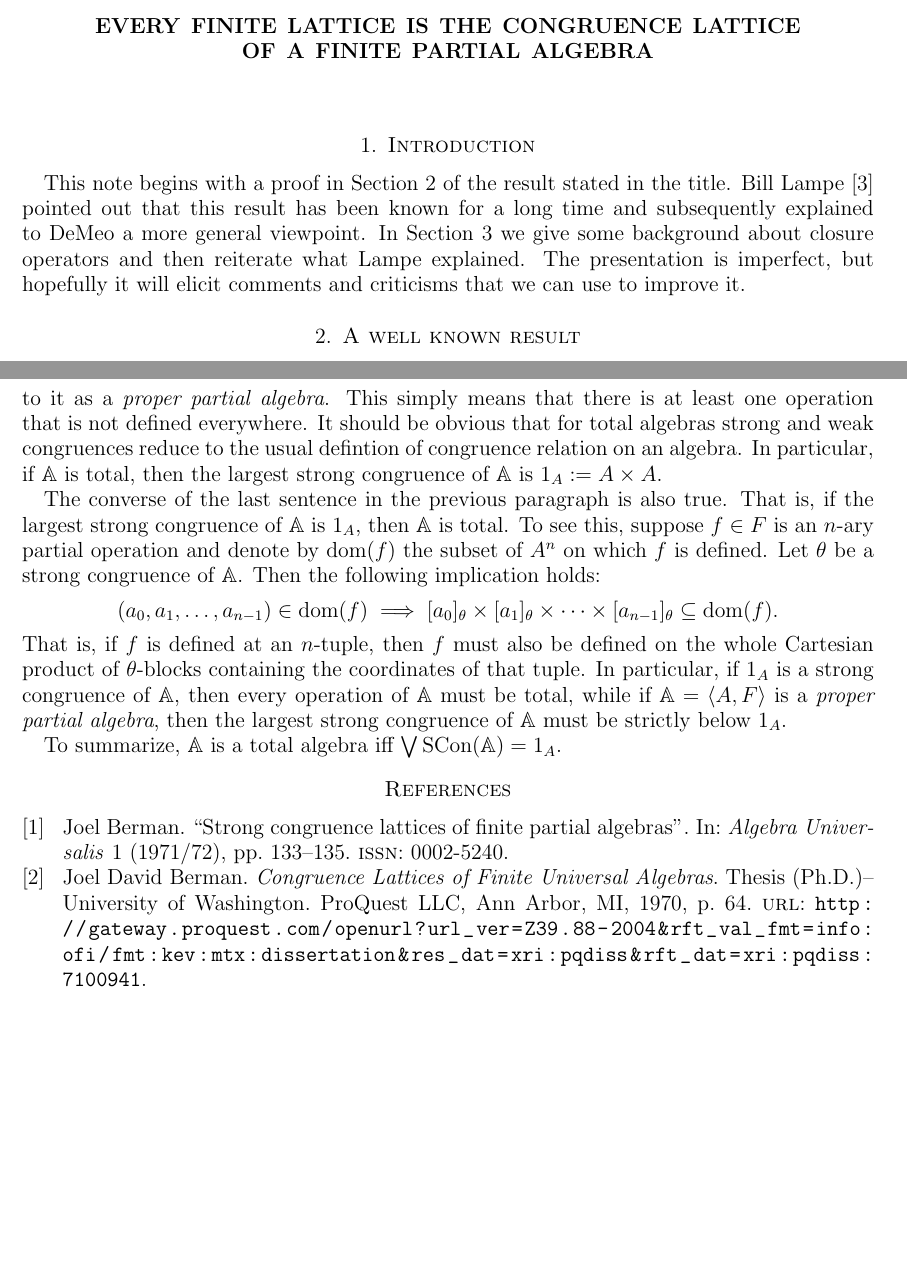
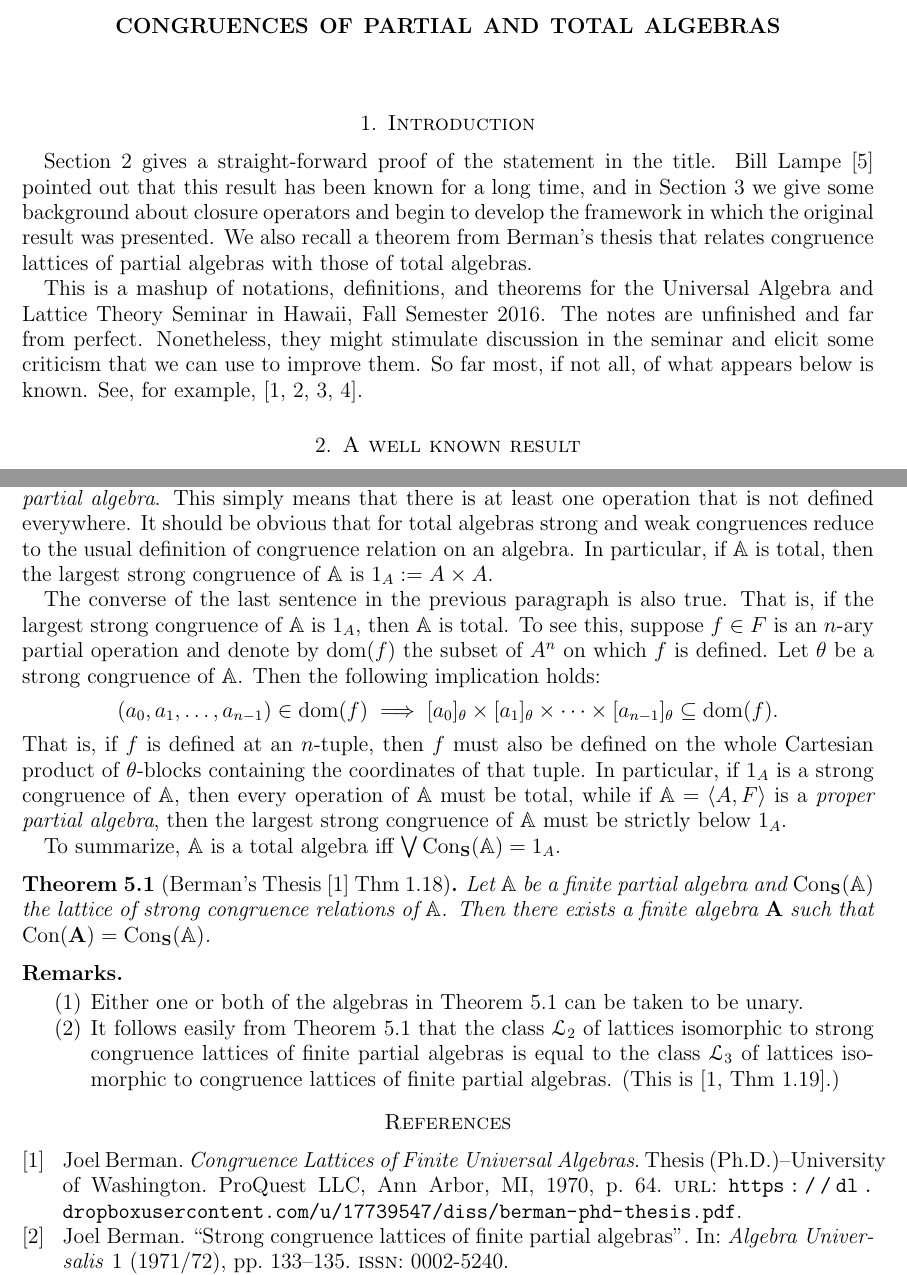
Before and after one commit to UniversalAlgebra/par-alg-rep, a LaTeX paper (par-alg-rep.tex, which reads inputs/macros.sty): two parts of pages 1 and 5 of 5 before the commit and two parts of pages 1 and 5 of 6 after it, joined at a grey line, cut at the place of the change, the shorter picture padded with empty space. Compiled offline with pdfLaTeX.

Commit message:
additions/improvements

```diff
--- a/inputs/macros.sty
+++ b/inputs/macros.sty
@@ -45,8 +45,8 @@
 \newcommand{\Sub}{\ensuremath{\operatorname{Sub}}}
 \newcommand{\Sg}{\ensuremath{\operatorname{Sg}}}
 \newcommand{\Con}{\ensuremath{\operatorname{Con}}}
-\newcommand{\SCon}{\ensuremath{\operatorname{SCon}}}
-\newcommand{\WCon}{\ensuremath{\operatorname{WCon}}}
+\newcommand{\SCon}{\ensuremath{\operatorname{Con_{\mathbf{S}}}}}
+\newcommand{\WCon}{\ensuremath{\operatorname{Con_{\mathbf{W}}}}}
 \newcommand{\Cg}{\ensuremath{\operatorname{Cg}}}
 \newcommand{\Clo}{\ensuremath{\operatorname{\mathsf{Clo}}}}
 \newcommand{\typ}{\ensuremath{\operatorname{typ}}}
--- a/par-alg-rep.tex
+++ b/par-alg-rep.tex
@@ -39,7 +68,7 @@ MRREVIEWER = {M. Kolibiar},
 }
 
 @book {MR2619731,
-    AUTHOR = {Berman, Joel David},
+    AUTHOR = {Berman, Joel},
      TITLE = {{C}ongruence {L}attices of {F}inite {U}niversal {A}lgebras},
       NOTE = {Thesis (Ph.D.)--University of Washington},
  PUBLISHER = {ProQuest LLC, Ann Arbor, MI},
@@ -47,9 +76,9 @@ MRREVIEWER = {M. Kolibiar},
      PAGES = {64},
    MRCLASS = {Thesis},
   MRNUMBER = {2619731},
-       URL =
-              {http://gateway.proquest.com/openurl?url_ver=Z39.88-2004&rft_val_fmt=info:ofi/fmt:kev:mtx:dissertation&res_dat=xri:pqdiss&rft_dat=xri:pqdiss:7100941},
+       URL = {https://dl.dropboxusercontent.com/u/17739547/diss/berman-phd-thesis.pdf}
 }
+@COMMENT {http://gateway.proquest.com/openurl?url_ver=Z39.88-2004&rft_val_fmt=info:ofi/fmt:kev:mtx:dissertation&res_dat=xri:pqdiss&rft_dat=xri:pqdiss:7100941},
 @misc{Lampe:20161017,
   author        = "Bill Lampe",
   howpublished  = "personal communication",
@@ -194,14 +223,17 @@ URL = {http://www.math.hawaii.edu/~jb/}
 
 \begin{document}
 
-\title[Partial Algebras]{Every Finite lattice is the congruence lattice\\
-of a Finite Partial Algebra}
+%% \title[Congruences of Partial Algebras]{Congruences
+%% of Partial and Total Algebras}
+\title{Congruences of Partial and Total Algebras}
 \date{\today}
 %% \author[W.~DeMeo]{William DeMeo}
-\address{University of Hawaii}
+%% \address{University of Hawaii}
 \email{williamdemeo@gmail.com}
-\address{Chapman University}
-\email{jipsen@chapman.edu}
+%% %% \address{Chapman University}
+%% \email{jipsen@chapman.edu}
+%% %% \address{University of Hawaii}
+%% \email{bill@math.hawaii.edu}
 
 %% \thanks{The authors would like to extend special thanks to...}
 
@@ -211,13 +243,25 @@ of a Finite Partial Algebra}
 
 \section{Introduction}
 \label{sec:introduction}
-This note begins with a proof in Section~\ref{sec:simple-proof-well} of the
-result stated in the title. Bill Lampe~\cite{Lampe:20161017} pointed out that this result has been
-known for a long time and subsequently explained to DeMeo a more general
-viewpoint.  In Section~\ref{sec:more-gener-appr}
-we give some background about closure operators and then
-reiterate what Lampe explained. The presentation is imperfect, but
-hopefully it will elicit comments and criticisms that we can use to improve it.
+Section~\ref{sec:simple-proof-well} gives a straight-forward proof of the
+statement in the title. Bill Lampe~\cite{Lampe:20161017} pointed out
+that this result has been known for a long time, and in
+Section~\ref{sec:more-gener-appr}
+we give some background about closure operators and
+begin to develop the framework in which the original result was presented.
+We also recall a theorem from Berman's thesis that relates congruence lattices of
+partial algebras with those of total algebras.
+
+This is a mashup of notations, definitions, and theorems
+for the Universal Algebra and Lattice Theory Seminar
+in Hawaii, Fall Semester 2016.
+The notes are unfinished and far from perfect.
+Nonetheless, they might stimulate discussion
+in the seminar and elicit some criticism
+that we can use to improve them.
+So far most, if not all, of what appears below is known.
+See, for example, \cite{MR2619731, MR0308011, MR0237401, MR2455216}.
+
 
 \section{A well known result}
 \label{sec:simple-proof-well}
@@ -542,11 +603,11 @@ since there may be pairs of relations whose join in $\Eq(A)$ is strictly below
 their join in $\WCon(\A)$. We will see examples below.
 
 A \emph{total algebra}---an algebra for which all operations are defined everywhere---is
-a special case of a partial algebra, and to indicate that a partial algebra is not total,
-we may refer to it as a \emph{proper partial algebra}. This simply means that there is at least one
-operation that is not defined everywhere.
+a special case of a partial algebra. In case a partial algebra is not total,
+we may refer to it as a \emph{proper partial algebra}.
+This simply means that there is at least one operation that is not defined everywhere.
 It should be obvious that for total algebras strong and weak congruences reduce to the usual
-defintion of congruence relation on an algebra.
+definition of congruence relation on an algebra.
 In particular, if $\A$ is total, then the largest strong congruence of $\A$ is $1_A := A\times A$.
 %% Let $\theta$ be a strong congruence of the partial algebra
 
@@ -570,6 +631,25 @@ must be strictly below $1_A$.
 
 To summarize, $\A$ is a total algebra iff $\Join \SCon(\A) = 1_A$.
 
+\begin{theorem}[Berman's Thesis~\cite{MR2619731} Thm~1.18]
+  \label{thm:berman-1-18}
+  Let $\A$ be a finite partial algebra and $\SCon(\A)$ the lattice of strong
+  congruence relations of $\A$.  Then there exists a finite algebra $\bA$
+  such that $\Con(\bA) = \SCon(\A)$.
+\end{theorem}
+\begin{remarks}\
+  \begin{enumerate}
+  \item  Either one or both of the algebras in Theorem~\ref{thm:berman-1-18} can be
+    taken to be unary.
+  \item It follows easily from Theorem~\ref{thm:berman-1-18} that the class
+    $\sL_2$ of lattices isomorphic to strong congruence lattices of finite
+    partial algebras is equal to the class $\sL_3$ of lattices isomorphic to
+    congruence lattices of finite partial algebras.
+    (This is~\cite[Thm~1.19]{MR2619731}.)
+  \end{enumerate}
+\end{remarks}
+
+
 %% \appendix
 %% \section{Appendix Title}
 %% This is the text of the appendix, if you need one.
```
Also changed, not shown: par-alg-rep.pdf, par-alg-rep.tex (82 more changed lines).
